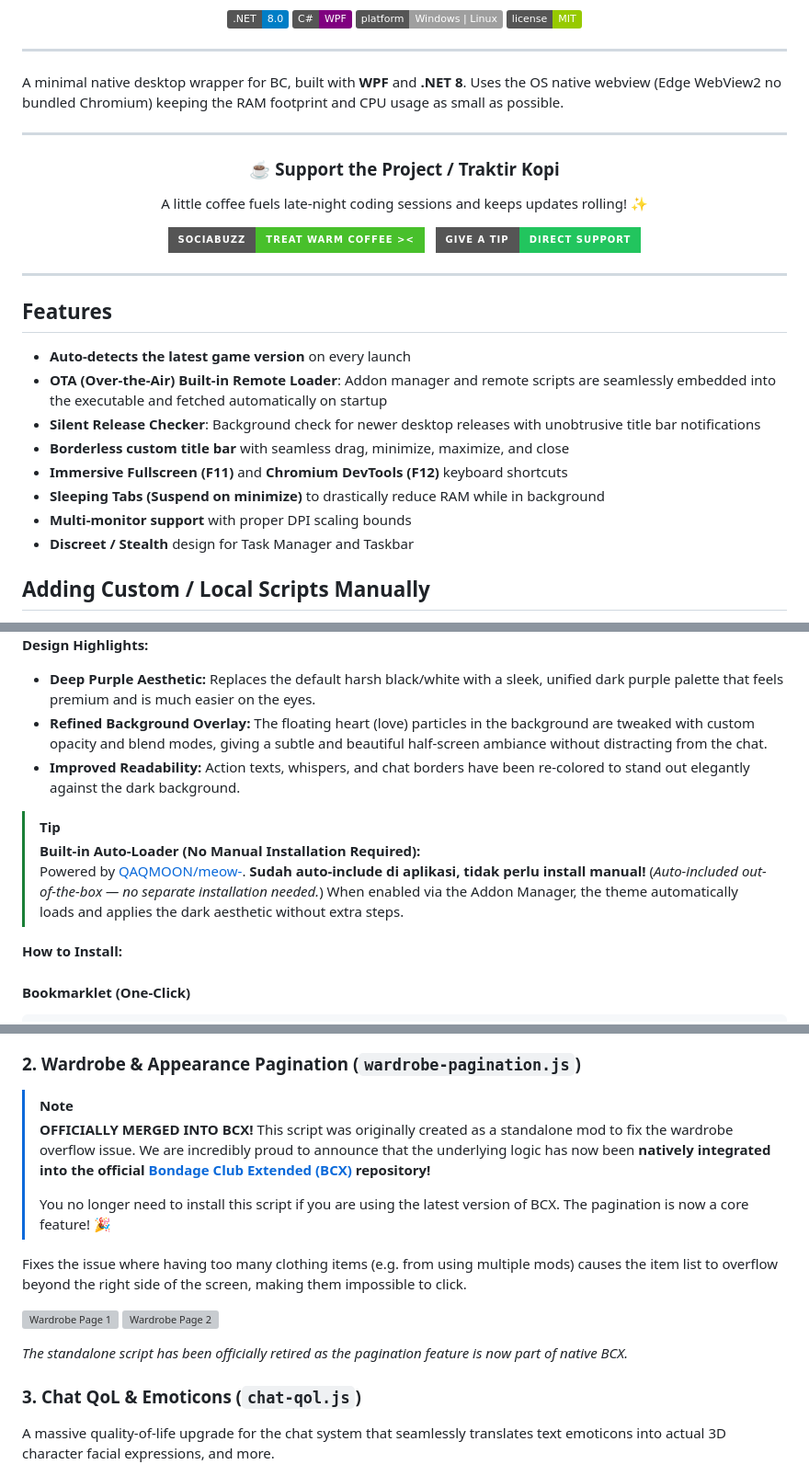
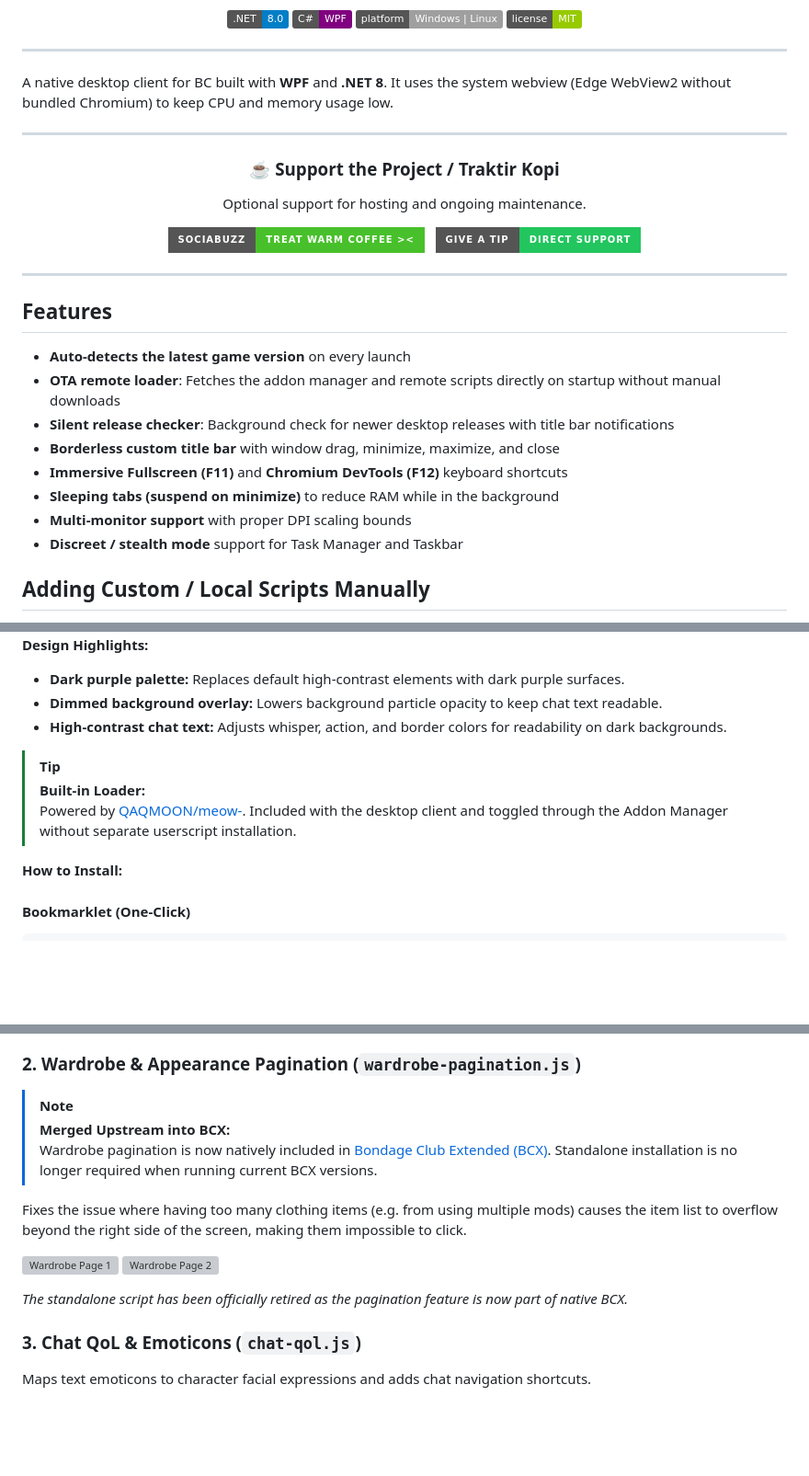
Before and after one commit to Izumii99/BC-Desktop, a Markdown page: Readme.md, 3 parts joined by grey strips. Shown at 92% size. Drawn GitHub-style; badges without logos; blank space fills up the shorter version; grey boxes are pictures that could not be loaded.

Commit message:
docs: refine readme wording and structure

```diff
--- a/Readme.md
+++ b/Readme.md
@@ -17,13 +17,13 @@
 
 ---
 
-A minimal native desktop wrapper for BC, built with **WPF** and **.NET 8**. Uses the OS native webview (Edge WebView2 no bundled Chromium) keeping the RAM footprint and CPU usage as small as possible.
+A native desktop client for BC built with **WPF** and **.NET 8**. It uses the system webview (Edge WebView2 without bundled Chromium) to keep CPU and memory usage low.
 
 ---
 
 <div align="center">
   <h3>☕ Support the Project / Traktir Kopi</h3>
-  <p>A little coffee fuels late-night coding sessions and keeps updates rolling! ✨</p>
+  <p>Optional support for hosting and ongoing maintenance.</p>
   <p>
     <a href="https://sociabuzz.com/izumi99/tribe" target="_blank">
       <img src="https://img.shields.io/badge/SociaBuzz-Treat_Warm_Coffee_><-48C02B?style=for-the-badge&logo=buymeacoffee&logoColor=white" height="36" alt="Treat Warm Coffee on SociaBuzz" />
@@ -40,13 +40,13 @@ A minimal native desktop wrapper for BC, built with **WPF** and **.NET 8**. Uses
 ## Features
 
 - **Auto-detects the latest game version** on every launch
-- **OTA (Over-the-Air) Built-in Remote Loader**: Addon manager and remote scripts are seamlessly embedded into the executable and fetched automatically on startup
-- **Silent Release Checker**: Background check for newer desktop releases with unobtrusive title bar notifications
-- **Borderless custom title bar** with seamless drag, minimize, maximize, and close
+- **OTA remote loader**: Fetches the addon manager and remote scripts directly on startup without manual downloads
+- **Silent release checker**: Background check for newer desktop releases with title bar notifications
+- **Borderless custom title bar** with window drag, minimize, maximize, and close
 - **Immersive Fullscreen (F11)** and **Chromium DevTools (F12)** keyboard shortcuts
-- **Sleeping Tabs (Suspend on minimize)** to drastically reduce RAM while in background
+- **Sleeping tabs (suspend on minimize)** to reduce RAM while in the background
 - **Multi-monitor support** with proper DPI scaling bounds
-- **Discreet / Stealth** design for Task Manager and Taskbar
+- **Discreet / stealth mode** support for Task Manager and Taskbar
 
 ## Adding Custom / Local Scripts Manually
 
@@ -76,13 +76,13 @@ A custom dark mode theme designed specifically for **Neko Chat Enhancer**.
 
 **Design Highlights:**
 
-- **Deep Purple Aesthetic:** Replaces the default harsh black/white with a sleek, unified dark purple palette that feels premium and is much easier on the eyes.
-- **Refined Background Overlay:** The floating heart (love) particles in the background are tweaked with custom opacity and blend modes, giving a subtle and beautiful half-screen ambiance without distracting from the chat.
-- **Improved Readability:** Action texts, whispers, and chat borders have been re-colored to stand out elegantly against the dark background.
+- **Dark purple palette:** Replaces default high-contrast elements with dark purple surfaces.
+- **Dimmed background overlay:** Lowers background particle opacity to keep chat text readable.
+- **High-contrast chat text:** Adjusts whisper, action, and border colors for readability on dark backgrounds.
 
 > [!TIP]
-> **Built-in Auto-Loader (No Manual Installation Required):**
-> Powered by [QAQMOON/meow-](https://github.com/QAQMOON/meow-). **Sudah auto-include di aplikasi, tidak perlu install manual!** (_Auto-included out-of-the-box — no separate installation needed._) When enabled via the Addon Manager, the theme automatically loads and applies the dark aesthetic without extra steps.
+> **Built-in Loader:**
+> Powered by [QAQMOON/meow-](https://github.com/QAQMOON/meow-). Included with the desktop client and toggled through the Addon Manager without separate userscript installation.
 
 **How to Install:**
 
@@ -129,10 +129,8 @@ javascript: (function () {
 ### 2. Wardrobe & Appearance Pagination (`wardrobe-pagination.js`)
 
 > [!NOTE]
-> **OFFICIALLY MERGED INTO BCX!**
-> This script was originally created as a standalone mod to fix the wardrobe overflow issue. We are incredibly proud to announce that the underlying logic has now been **natively integrated into the official [Bondage Club Extended (BCX)](https://github.com/Jomshir98/bondage-club-extended) repository!**
->
-> You no longer need to install this script if you are using the latest version of BCX. The pagination is now a core feature! 🎉
+> **Merged Upstream into BCX:**
+> Wardrobe pagination is now natively included in [Bondage Club Extended (BCX)](https://github.com/Jomshir98/bondage-club-extended). Standalone installation is no longer required when running current BCX versions.
 
 Fixes the issue where having too many clothing items (e.g. from using multiple mods) causes the item list to overflow beyond the right side of the screen, making them impossible to click.
 
@@ -145,7 +143,7 @@ _The standalone script has been officially retired as the pagination feature is
 
 ### 3. Chat QoL & Emoticons (`chat-qol.js`)
 
-A massive quality-of-life upgrade for the chat system that seamlessly translates text emoticons into actual 3D character facial expressions, and more.
+Maps text emoticons to character facial expressions and adds chat navigation shortcuts.
 
 <img src="Assets/chat_qol_ui.png" width="350" alt="Chat QoL Settings" />
 
```
Also changed, not shown: other parts of Readme.md (+33 -34 lines).
